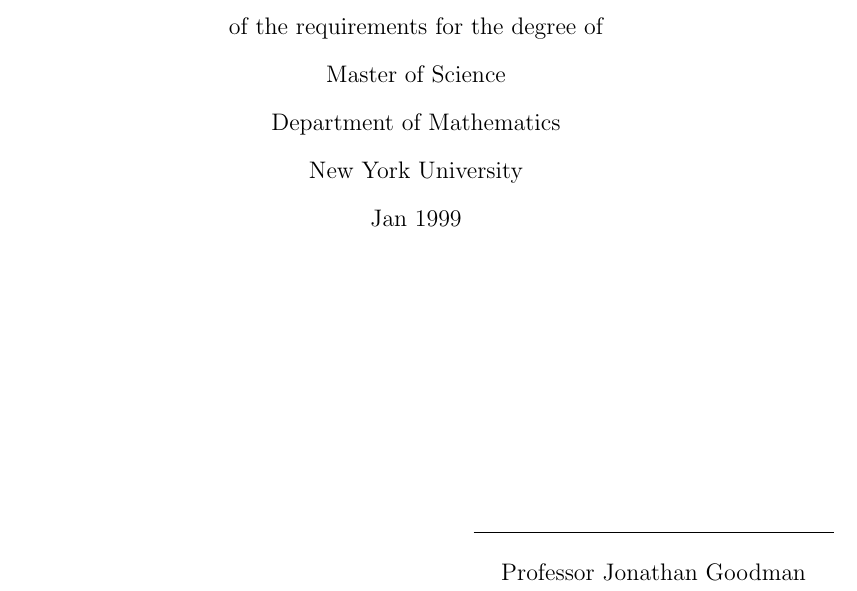
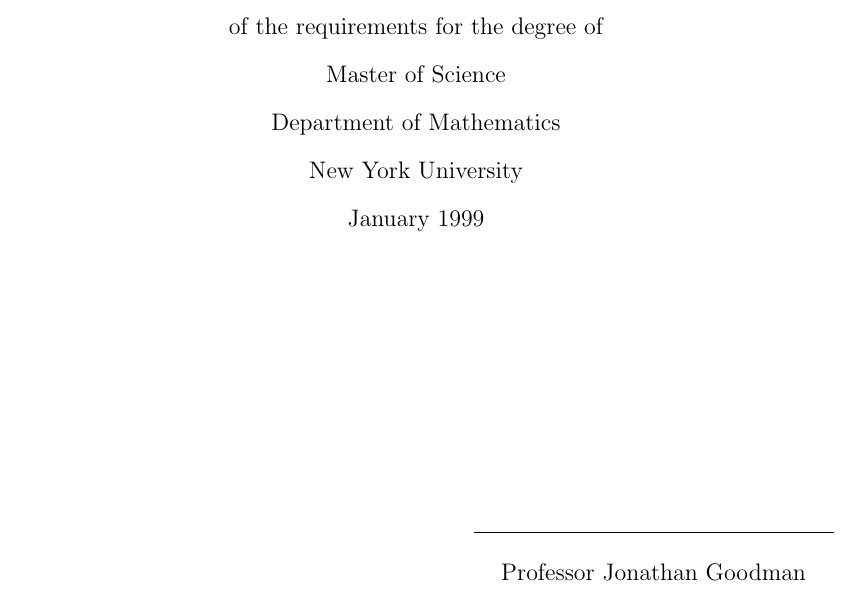
Before and after one commit to williamdemeo/MSThesis, a LaTeX thesis (msthesis.tex): part of page 1 of 67, cut so that both start at the same text. Compiled offline with pdfLaTeX.

Commit message:
minor mod

```diff
--- a/msthesis.tex
+++ b/msthesis.tex
@@ -11,7 +11,7 @@
 \newcommand{\thesistitle}{A Lanczos Procedure for Approximating Eigenvalues of Large Stochastic Matrices}
 \newcommand{\thesisauthor}{William J. DeMeo}
 \newcommand{\thesisadvisor}{Professor Jonathan Goodman}
-\newcommand{\graddate}{Jan 1999}
+\newcommand{\graddate}{January 1999}
 
 %\urladdr{williamdemeo@gmail.com}
 %% \urladdr{http://williamdemeo.org}
```
Also changed, not shown: msthesis.pdf.
